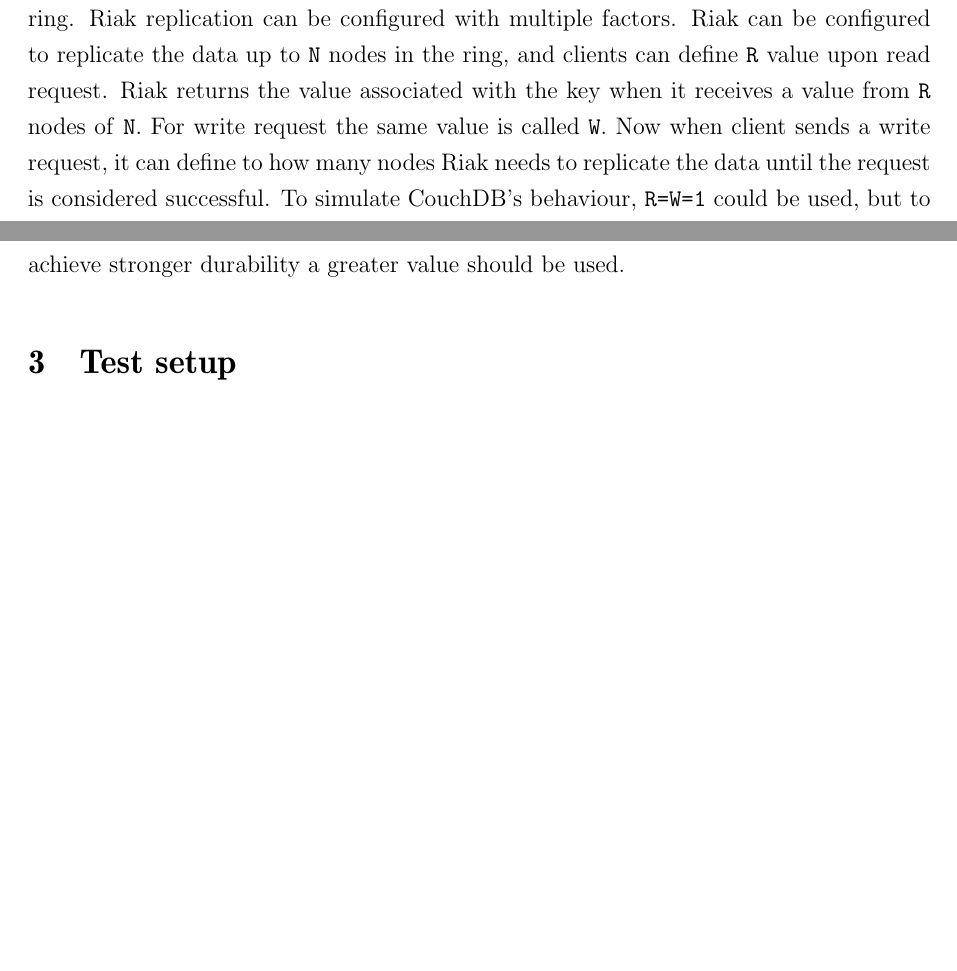
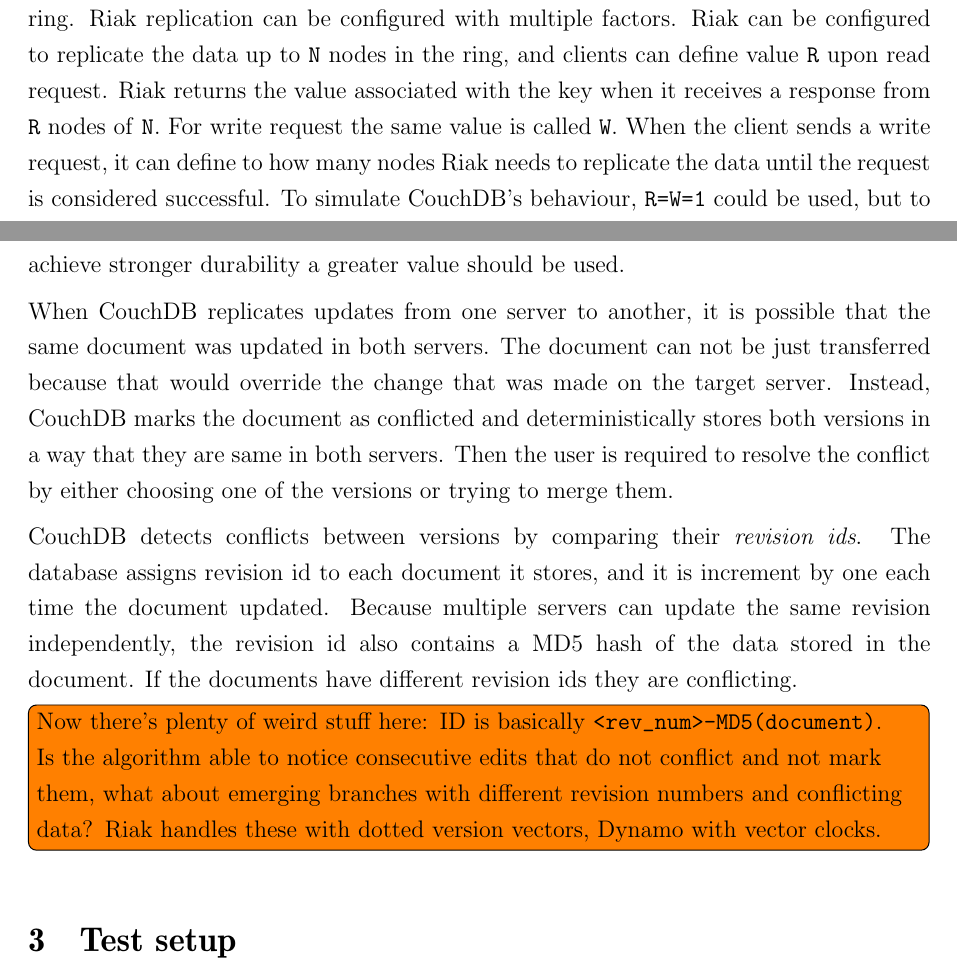
Before and after one commit to OsQu/couchdb-test, a LaTeX document (report/main.tex, which reads report/sections/couchdb.tex): two parts of pages 5 and 6 of 7 before the commit and two parts of pages 5 and 6 of 8 after it, joined at a grey line, cut so that both start at the same text, the shorter picture padded with empty space. Compiled offline with pdfLaTeX.

Commit message:
More couchdb text

```diff
--- a/report/sections/couchdb.tex
+++ b/report/sections/couchdb.tex
@@ -55,14 +55,33 @@
 the keys to the data so that single machine can acts as many virtual nodes in
 the hash ring. Riak replication can be configured with multiple factors. Riak
 can be configured to replicate the data up to \texttt{N} nodes in the ring, and
-clients can define \texttt{R} value upon read request. Riak returns the value
-associated with the key when it receives a value from \texttt{R} nodes of
-\texttt{N}. For write request the same value is called \texttt{W}. Now when
+clients can define value \texttt{R} upon read request. Riak returns the value
+associated with the key when it receives a response from \texttt{R} nodes of
+\texttt{N}. For write request the same value is called \texttt{W}. When the
 client sends a write request, it can define to how many nodes Riak needs to
 replicate the data until the request is considered successful. To simulate
 CouchDB's behaviour, \texttt{R=W=1} could be used, but to achieve stronger
 durability a greater value should be used.
 
-% TODO: clustering
-%Another problem\todo{if this is another problem, we need to introduce
-%first problem (durability)} with large distributed systems is that data can be
+When CouchDB replicates updates from one server to another, it is possible that
+the same document was updated in both servers. The document can not be just
+transferred because that would override the change that was made on the target
+server. Instead, CouchDB marks the document as conflicted and deterministically
+stores both versions in a way that they are same in both servers. Then the user
+is required to resolve the conflict by either choosing one of the versions or
+trying to merge them.
+
+CouchDB detects conflicts between versions by comparing their \emph{revision
+ids}. The database assigns revision id to each document it stores, and it is
+increment by one each time the document updated. Because multiple servers can
+update the same revision independently, the revision id also contains a MD5 hash
+of the data stored in the document. If the documents have different revision ids
+they are conflicting.\todo[inline]{Now there's plenty of weird stuff here: ID is
+basically \texttt{<rev\_num>-MD5(document)}. Is the algorithm able to notice
+consecutive edits that do not conflict and not mark them, what about emerging
+branches with different revision numbers and conflicting data? Riak handles
+these with dotted version vectors, Dynamo with vector clocks.}
+
+% TODO: Clustering
+% Another problem\todo{if this is another problem, we need to introduce
+% first problem (durability)} with large distributed systems is that
```
